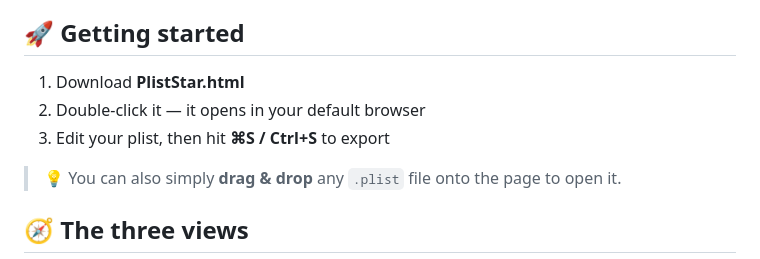
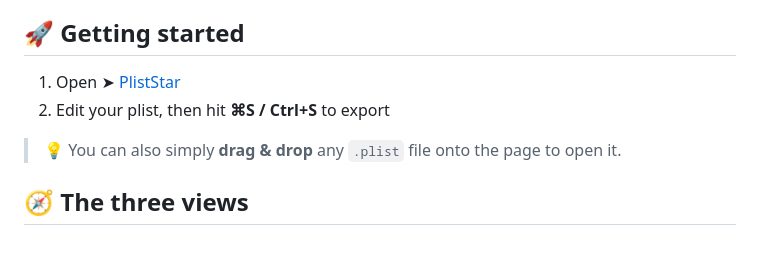
Before and after one commit to chris1111/PlistStar, a Markdown page: README.md, the part around the change. Rendered like a GitHub page.

Commit message:
Revise getting started section in README
Updated getting started instructions to include a link to PlistStar.

```diff
--- a/README.md
+++ b/README.md
@@ -28,9 +28,8 @@ open, edit, validate and export from any browser. No install, no server, no tele
 
 ## 🚀 Getting started
 
-1. Download **PlistStar.html**
-2. Double-click it — it opens in your default browser
-3. Edit your plist, then hit **⌘S / Ctrl+S** to export
+1. Open ➤ [PlistStar](https://chris1111.github.io/PlistStar/)
+2. Edit your plist, then hit **⌘S / Ctrl+S** to export
 
 > 💡 You can also simply **drag & drop** any `.plist` file onto the page to open it.
 
```
